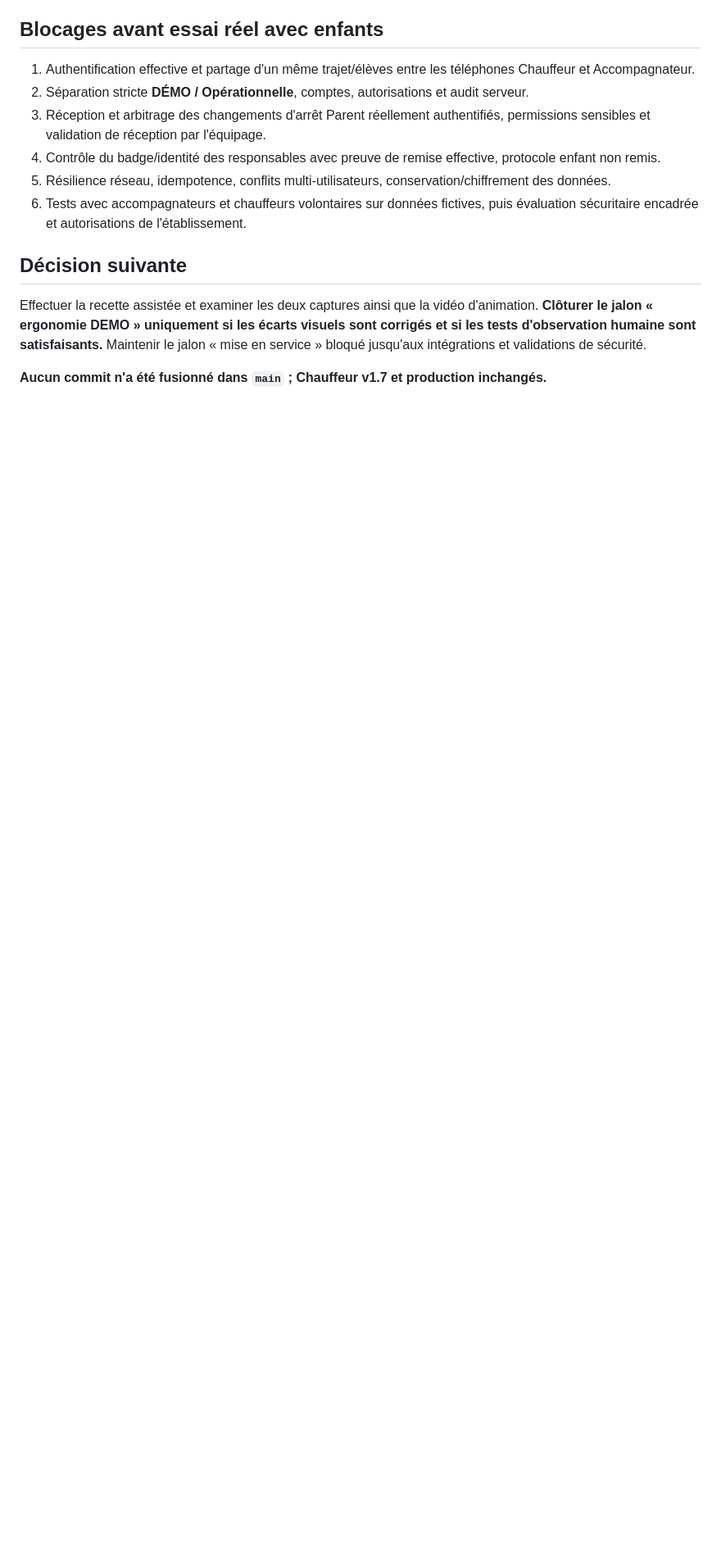
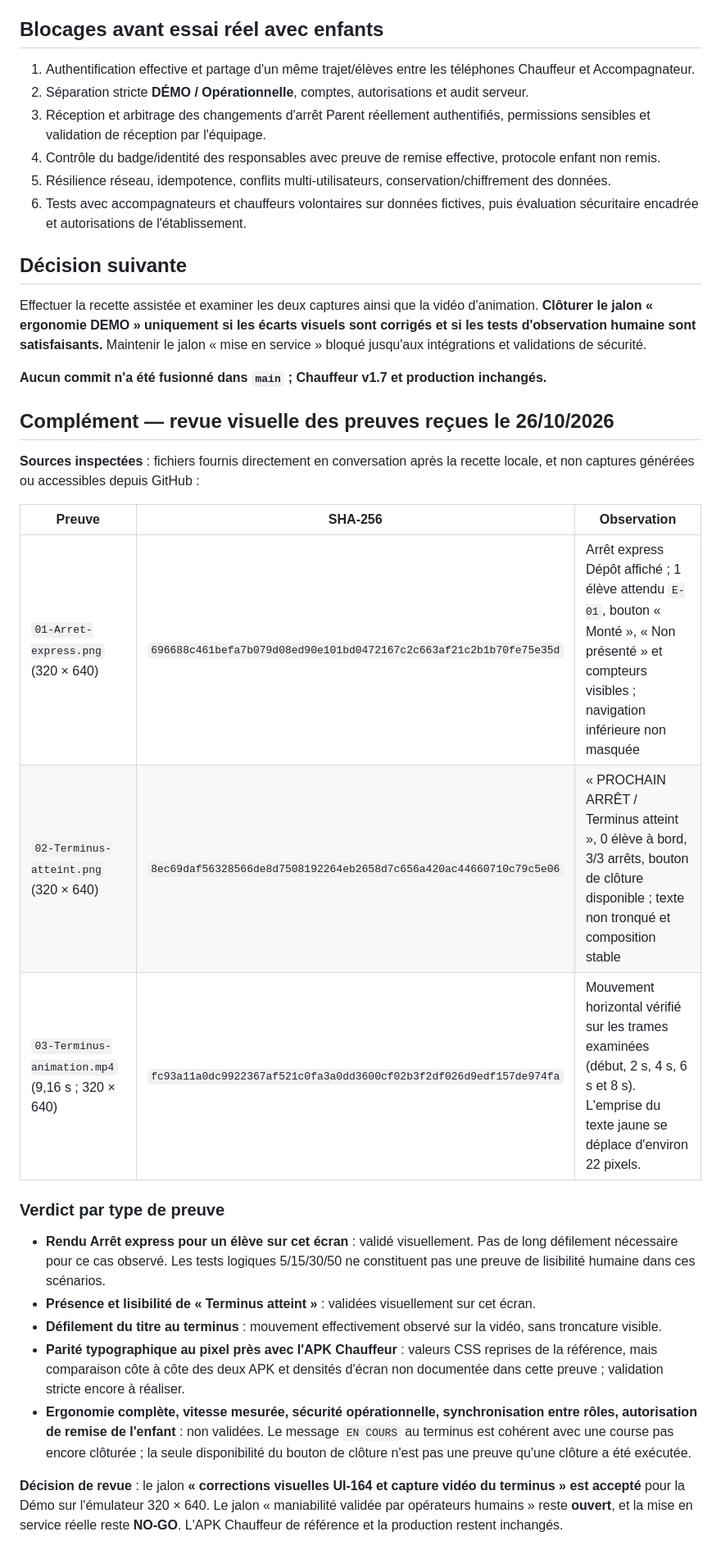
Before and after one commit to elogisco-243/projet-bus-scolaire, a Markdown page: docs/V3_UI165_RECETTE_FINALE_BILAN_MANABILITE.md, the part around the change. Shown at 82% size. Rendered like a GitHub page; blank space fills up the shorter version.

Commit message:
UI165: audit uploaded Android screenshots and terminus video; approve visual corrections while retaining human usability and operational NO-GO gates

```diff
--- a/docs/V3_UI165_RECETTE_FINALE_BILAN_MANABILITE.md
+++ b/docs/V3_UI165_RECETTE_FINALE_BILAN_MANABILITE.md
@@ -84,3 +84,24 @@ Nom des éléments : `Accueil-*.png`, `01-Arret-express.png`, `02-Terminus-attei
 Effectuer la recette assistée et examiner les deux captures ainsi que la vidéo d'animation. **Clôturer le jalon « ergonomie DEMO » uniquement si les écarts visuels sont corrigés et si les tests d'observation humaine sont satisfaisants.** Maintenir le jalon « mise en service » bloqué jusqu'aux intégrations et validations de sécurité.
 
 **Aucun commit n'a été fusionné dans `main` ; Chauffeur v1.7 et production inchangés.**
+
+
+## Complément — revue visuelle des preuves reçues le 26/10/2026
+
+**Sources inspectées** : fichiers fournis directement en conversation après la recette locale, et non captures générées ou accessibles depuis GitHub :
+
+| Preuve | SHA-256 | Observation |
+|---|---|---|
+| `01-Arret-express.png` (320 × 640) | `696688c461befa7b079d08ed90e101bd0472167c2c663af21c2b1b70fe75e35d` | Arrêt express Dépôt affiché ; 1 élève attendu `E-01`, bouton « Monté », « Non présenté » et compteurs visibles ; navigation inférieure non masquée |
+| `02-Terminus-atteint.png` (320 × 640) | `8ec69daf56328566de8d7508192264eb2658d7c656a420ac44660710c79c5e06` | « PROCHAIN ARRÊT / Terminus atteint », 0 élève à bord, 3/3 arrêts, bouton de clôture disponible ; texte non tronqué et composition stable |
+| `03-Terminus-animation.mp4` (9,16 s ; 320 × 640) | `fc93a11a0dc9922367af521c0fa3a0dd3600cf02b3f2df026d9edf157de974fa` | Mouvement horizontal vérifié sur les trames examinées (début, 2 s, 4 s, 6 s et 8 s). L'emprise du texte jaune se déplace d'environ 22 pixels. |
+
+### Verdict par type de preuve
+
+- **Rendu Arrêt express pour un élève sur cet écran** : validé visuellement. Pas de long défilement nécessaire pour ce cas observé. Les tests logiques 5/15/30/50 ne constituent pas une preuve de lisibilité humaine dans ces scénarios.
+- **Présence et lisibilité de « Terminus atteint »** : validées visuellement sur cet écran.
+- **Défilement du titre au terminus** : mouvement effectivement observé sur la vidéo, sans troncature visible.
+- **Parité typographique au pixel près avec l'APK Chauffeur** : valeurs CSS reprises de la référence, mais comparaison côte à côte des deux APK et densités d'écran non documentée dans cette preuve ; validation stricte encore à réaliser.
+- **Ergonomie complète, vitesse mesurée, sécurité opérationnelle, synchronisation entre rôles, autorisation de remise de l'enfant** : non validées. Le message `EN COURS` au terminus est cohérent avec une course pas encore clôturée ; la seule disponibilité du bouton de clôture n'est pas une preuve qu'une clôture a été exécutée.
+
+**Décision de revue** : le jalon **« corrections visuelles UI-164 et capture vidéo du terminus » est accepté** pour la Démo sur l'émulateur 320 × 640. Le jalon « maniabilité validée par opérateurs humains » reste **ouvert**, et la mise en service réelle reste **NO-GO**. L'APK Chauffeur de référence et la production restent inchangés.
```
